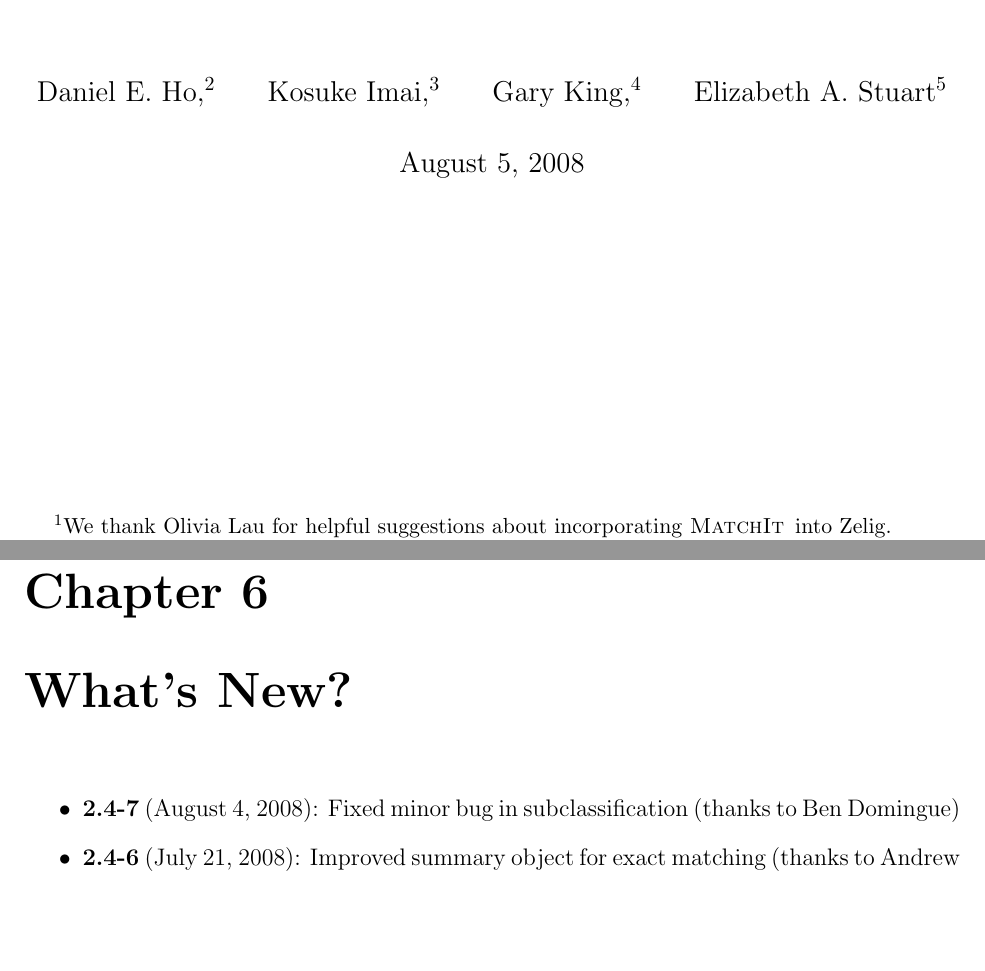
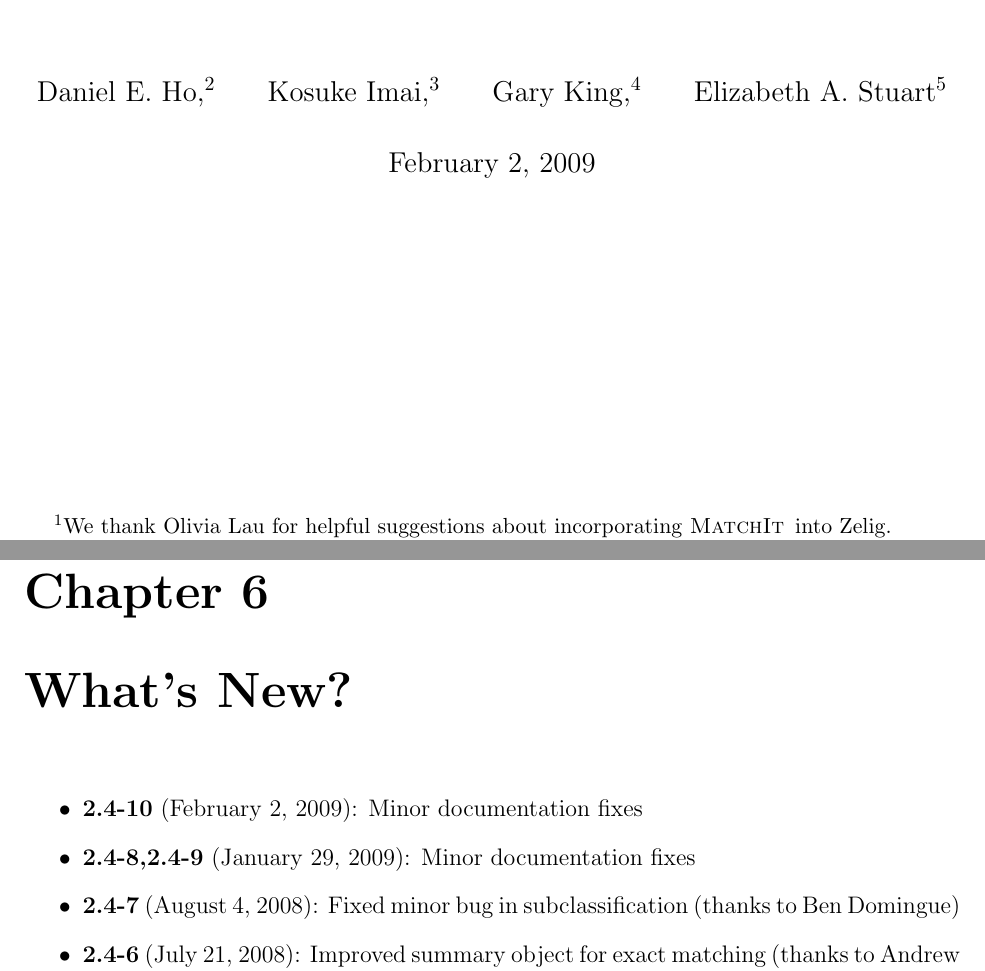
Before and after one commit to cran/MatchIt, a LaTeX thesis (inst/doc/matchit.tex): two parts of pages 1 and 39 of 42, joined at a grey line, cut so that both start at the same text, the shorter picture padded with empty space. The pictures show the PDF file inst/doc/matchit.pdf that the author committed with the source.

Commit message:
version 2.4-10

```diff
--- a/inst/doc/matchit.tex
+++ b/inst/doc/matchit.tex
@@ -115,6 +115,8 @@ or most simply via \hlink{Zelig}{http://gking.harvard.edu/zelig} in R.
 \chapter{What's New?}
 
 \begin{itemize}
+\item \textbf{2.4-10} (February 2, 2009): Minor documentation fixes
+\item \textbf{2.4-8,2.4-9} (January 29, 2009): Minor documentation fixes
 \item \textbf{2.4-7} (August 4, 2008): Fixed minor bug in subclassification
 (thanks to Ben Domingue)
 \item \textbf{2.4-6} (July 21, 2008): Improved summary object for
```
Also changed, not shown: inst/doc/matchit.pdf, 9 other files.
